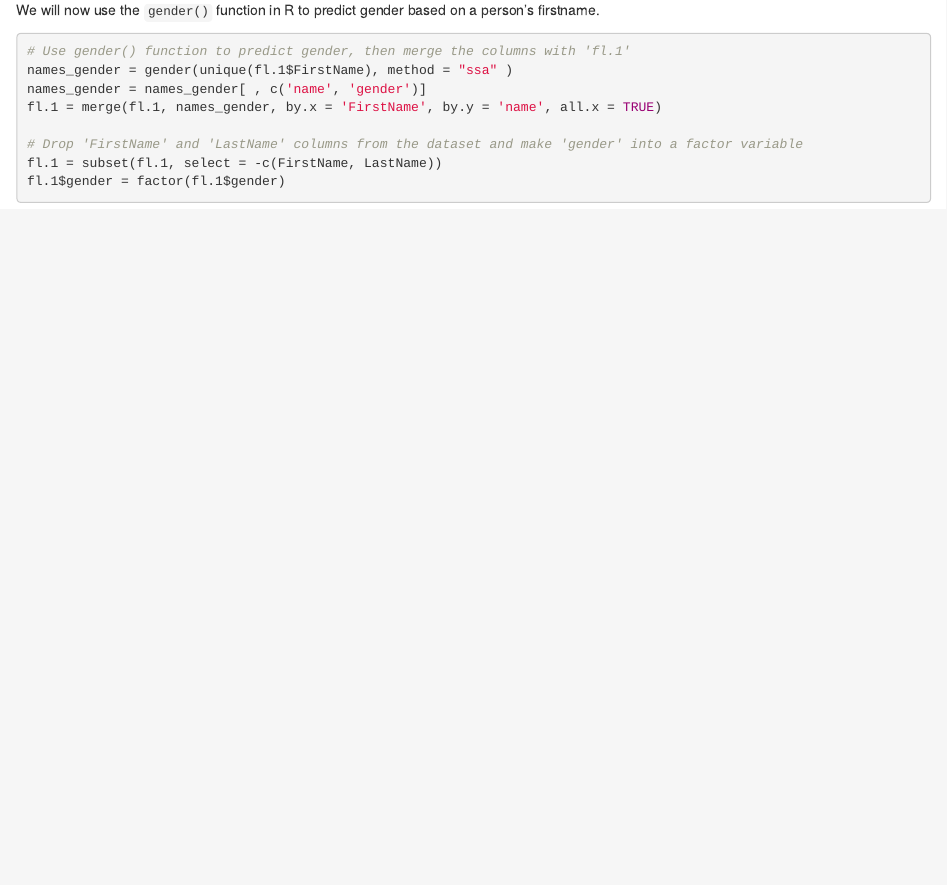
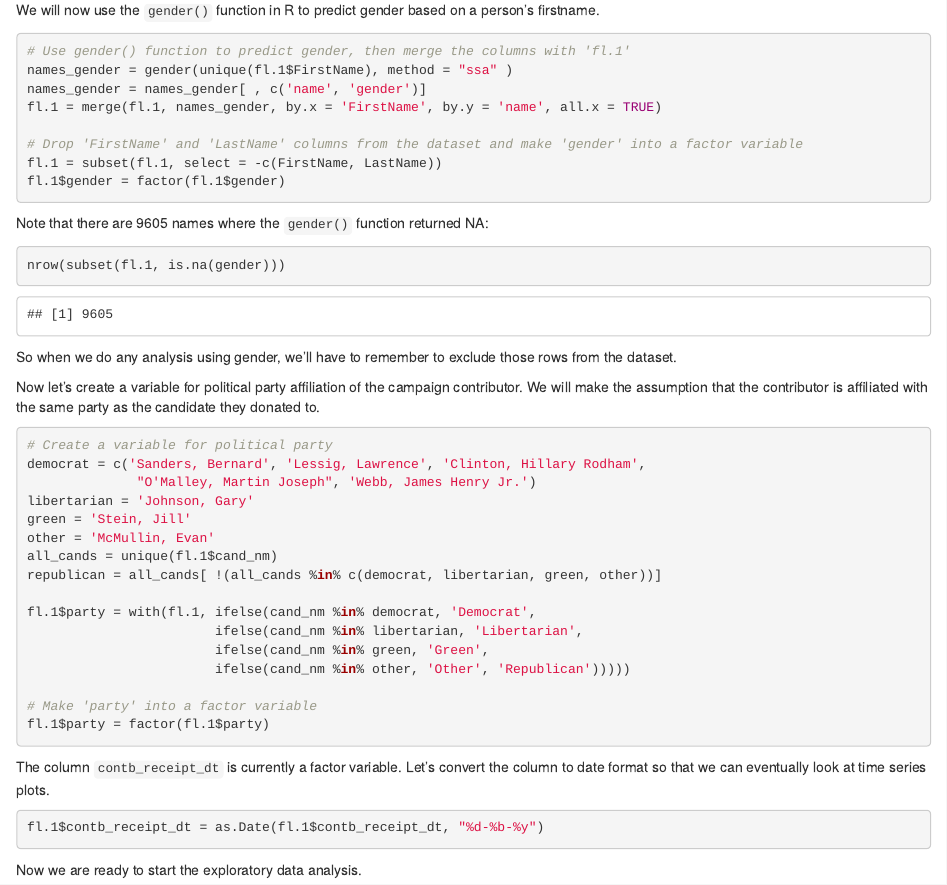
Before and after one commit to marty-vanhoof/Florida2016_Campaign_Contributions, an R Markdown document (florida2016_EDA.Rmd): the page in a window 1100 px wide, from 1160 px down. The pictures show the output file florida2016_EDA.html that the author committed with the source, opened offline.

Commit message:
Finish data wrangling

````diff
--- a/florida2016_EDA.Rmd
+++ b/florida2016_EDA.Rmd
@@ -71,3 +71,40 @@ fl.1 = merge(fl.1, names_gender, by.x = 'FirstName', by.y = 'name', all.x = TRUE
 fl.1 = subset(fl.1, select = -c(FirstName, LastName))
 fl.1$gender = factor(fl.1$gender)
 ```
+
+Note that there are 9605 names where the `gender()` function returned NA:
+
+```{r}
+nrow(subset(fl.1, is.na(gender)))
+```
+
+So when we do any analysis using gender, we'll have to remember to exclude those rows from the dataset.
+
+Now let's create a variable for political party affiliation of the campaign contributor.  We will make the assumption that the contributor is affiliated with the same party as the candidate they donated to.
+
+```{r}
+# Create a variable for political party
+democrat = c('Sanders, Bernard', 'Lessig, Lawrence', 'Clinton, Hillary Rodham',
+              "O'Malley, Martin Joseph", 'Webb, James Henry Jr.')
+libertarian = 'Johnson, Gary'
+green = 'Stein, Jill'
+other = 'McMullin, Evan'
+all_cands = unique(fl.1$cand_nm)
+republican = all_cands[ !(all_cands %in% c(democrat, libertarian, green, other))]
+
+fl.1$party = with(fl.1, ifelse(cand_nm %in% democrat, 'Democrat',
+                        ifelse(cand_nm %in% libertarian, 'Libertarian',
+                        ifelse(cand_nm %in% green, 'Green',
+                        ifelse(cand_nm %in% other, 'Other', 'Republican')))))
+
+# Make 'party' into a factor variable
+fl.1$party = factor(fl.1$party)
+```
+
+The column `contb_receipt_dt` is currently a factor variable.  Let's convert the column to date format so that we can eventually look at time series plots.
+
+```{r}
+fl.1$contb_receipt_dt = as.Date(fl.1$contb_receipt_dt, "%d-%b-%y")
+```
+
+Now we are ready to start the exploratory data analysis.
````
Also changed, not shown: florida2016_EDA.html.
